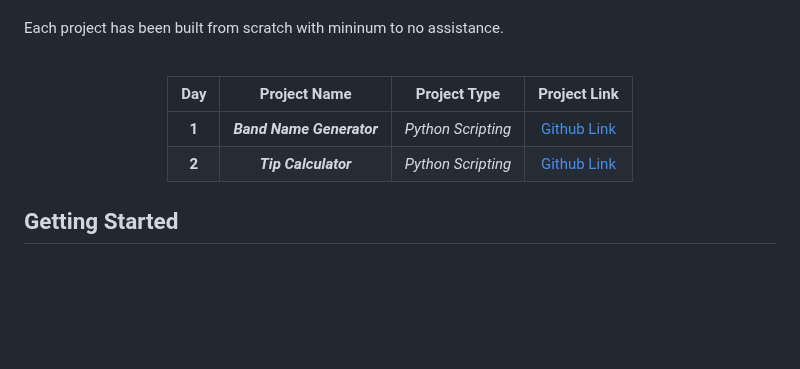
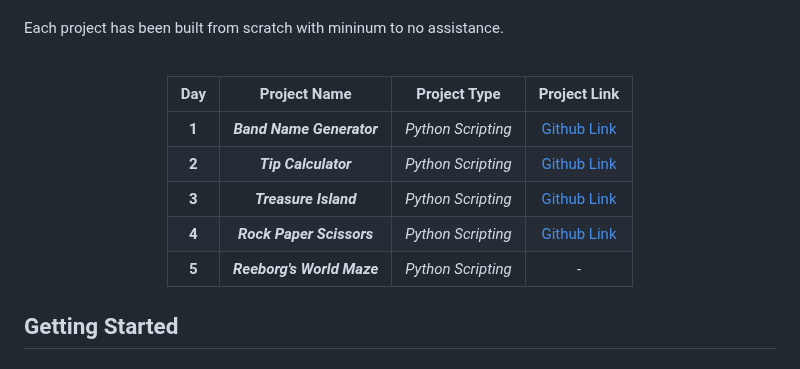
Before and after one commit to grandeurkoe/100-days-of-code, a Markdown page: README.md, the part around the change. Drawn GitHub-style; blank space fills up the shorter version.

```diff
--- a/README.md
+++ b/README.md
@@ -7,8 +7,11 @@ Each project has been built from scratch with mininum to no assistance.<br/><br/
 
 | Day | Project Name | Project Type | Project Link  |
 |     :---:      |     :---:      |     :---:      |     :---:      |
-|**1**| ***Band Name Generator***| _Python Scripting_| [Github Link](day-001-working-with-variables-in-python-to-manage-data/band-name-generator)
-|**2**| ***Tip Calculator***| _Python Scripting_| [Github Link](day-002-understanding-data-types-and-how-to-manipulate-strings/tip-calculator)
+|**1**| ***Band Name Generator***| _Python Scripting_| [Github Link](day-001-working-with-variables-in-python-to-manage-data/band-name-generator)|
+|**2**| ***Tip Calculator***| _Python Scripting_| [Github Link](day-002-understanding-data-types-and-how-to-manipulate-strings/tip-calculator)|
+|**3**| ***Treasure Island***| _Python Scripting_| [Github Link](day-003-control-flow-and-logical-operators/treasure-island)|
+|**4**| ***Rock Paper Scissors***| _Python Scripting_| [Github Link](day-004-randomisation-and-python-lists/rock-paper-scissors)|
+|**5**| ***Reeborg's World Maze***| _Python Scripting_| - |
 
 
 </div>
```
